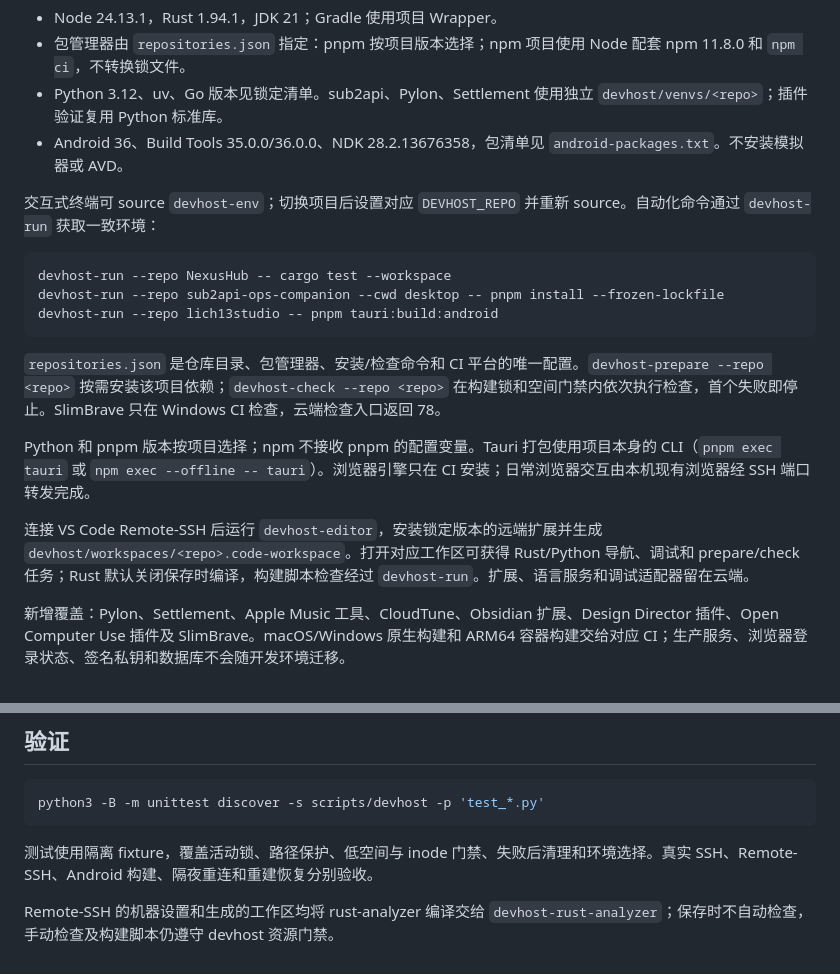
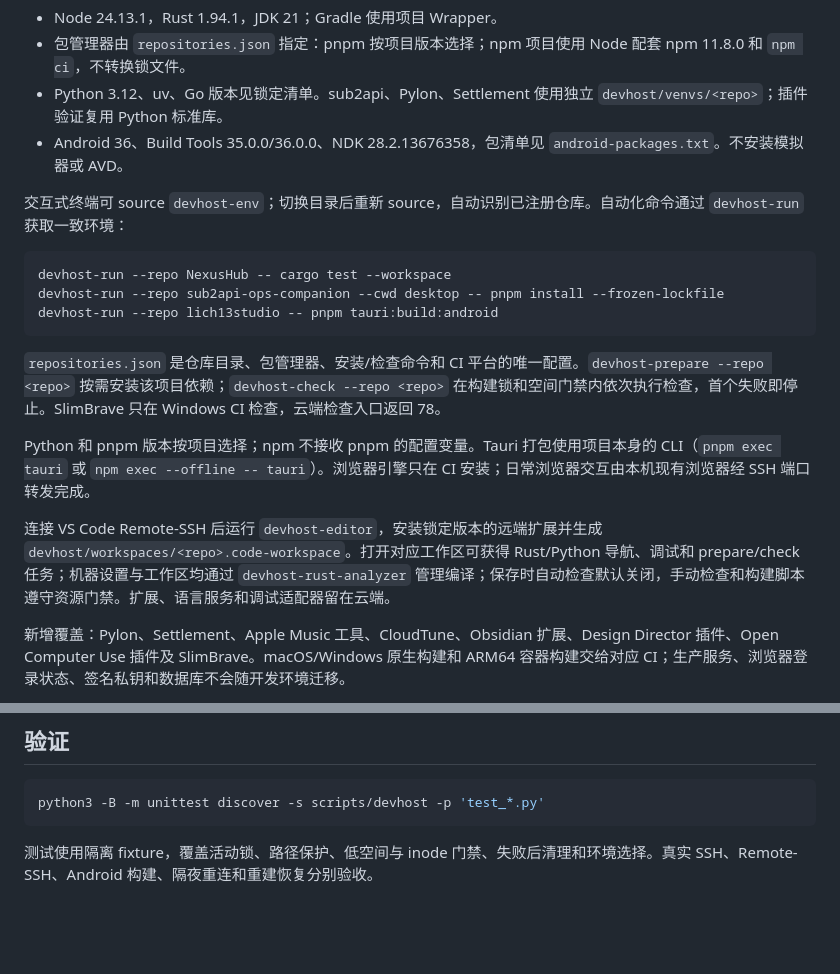
Before and after one commit to lich13/sub2api-ops-companion, a Markdown page: scripts/devhost/README.md, 2 parts joined by grey strips. Drawn GitHub-style; blank space fills up the shorter version.

Commit message:
docs: 简化仓库切换与编辑器使用说明

````diff
--- a/scripts/devhost/README.md
+++ b/scripts/devhost/README.md
@@ -30,7 +30,7 @@ python3 -B scripts/devhost/devhost.py install
 - Python 3.12、uv、Go 版本见锁定清单。sub2api、Pylon、Settlement 使用独立 `devhost/venvs/<repo>`；插件验证复用 Python 标准库。
 - Android 36、Build Tools 35.0.0/36.0.0、NDK 28.2.13676358，包清单见 `android-packages.txt`。不安装模拟器或 AVD。
 
-交互式终端可 source `devhost-env`；切换项目后设置对应 `DEVHOST_REPO` 并重新 source。自动化命令通过 `devhost-run` 获取一致环境：
+交互式终端可 source `devhost-env`；切换目录后重新 source，自动识别已注册仓库。自动化命令通过 `devhost-run` 获取一致环境：
 
 ```sh
 devhost-run --repo NexusHub -- cargo test --workspace
@@ -42,7 +42,7 @@ devhost-run --repo lich13studio -- pnpm tauri:build:android
 
 Python 和 pnpm 版本按项目选择；npm 不接收 pnpm 的配置变量。Tauri 打包使用项目本身的 CLI（`pnpm exec tauri` 或 `npm exec --offline -- tauri`）。浏览器引擎只在 CI 安装；日常浏览器交互由本机现有浏览器经 SSH 端口转发完成。
 
-连接 VS Code Remote-SSH 后运行 `devhost-editor`，安装锁定版本的远端扩展并生成 `devhost/workspaces/<repo>.code-workspace`。打开对应工作区可获得 Rust/Python 导航、调试和 prepare/check 任务；Rust 默认关闭保存时编译，构建脚本检查经过 `devhost-run`。扩展、语言服务和调试适配器留在云端。
+连接 VS Code Remote-SSH 后运行 `devhost-editor`，安装锁定版本的远端扩展并生成 `devhost/workspaces/<repo>.code-workspace`。打开对应工作区可获得 Rust/Python 导航、调试和 prepare/check 任务；机器设置与工作区均通过 `devhost-rust-analyzer` 管理编译；保存时自动检查默认关闭，手动检查和构建脚本遵守资源门禁。扩展、语言服务和调试适配器留在云端。
 
 新增覆盖：Pylon、Settlement、Apple Music 工具、CloudTune、Obsidian 扩展、Design Director 插件、Open Computer Use 插件及 SlimBrave。macOS/Windows 原生构建和 ARM64 容器构建交给对应 CI；生产服务、浏览器登录状态、签名私钥和数据库不会随开发环境迁移。
 
@@ -73,5 +73,3 @@ python3 -B -m unittest discover -s scripts/devhost -p 'test_*.py'
 ```
 
 测试使用隔离 fixture，覆盖活动锁、路径保护、低空间与 inode 门禁、失败后清理和环境选择。真实 SSH、Remote-SSH、Android 构建、隔夜重连和重建恢复分别验收。
-
-Remote-SSH 的机器设置和生成的工作区均将 rust-analyzer 编译交给 `devhost-rust-analyzer`；保存时不自动检查，手动检查及构建脚本仍遵守 devhost 资源门禁。
````
